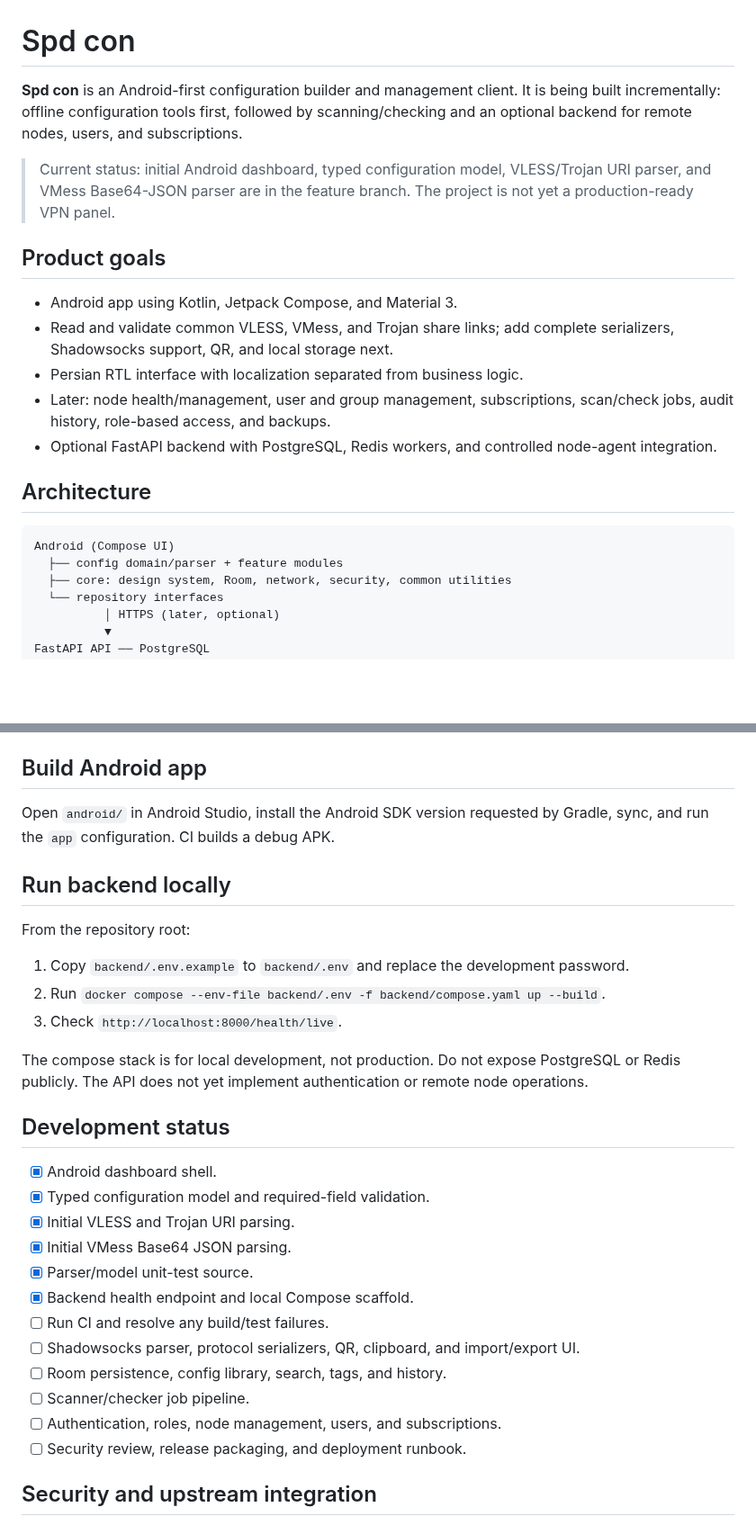
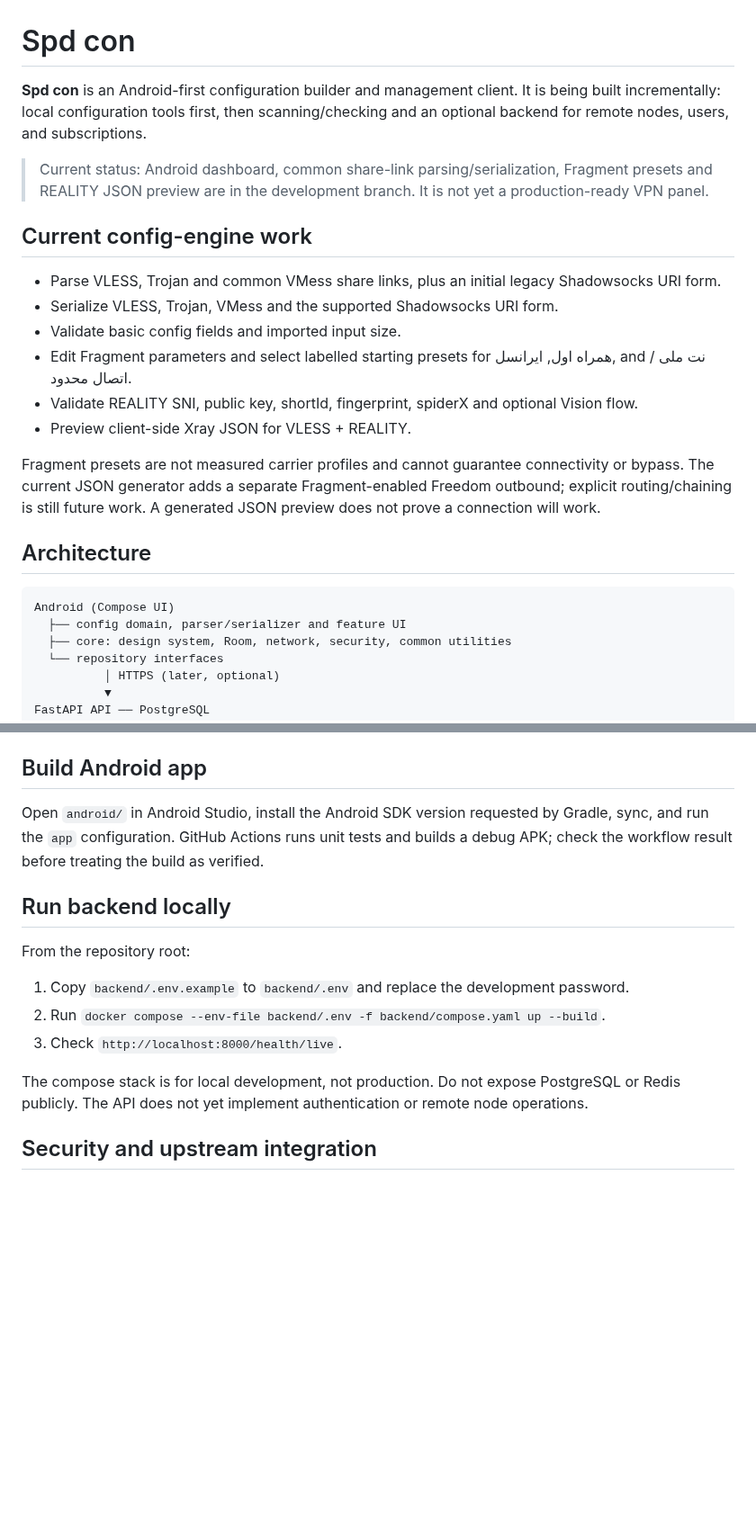
Before and after one commit to AMINOPY/SPD-C, a Markdown page: README.md, 2 parts joined by grey strips. Shown at 90% size. GitHub-like rendering; blank space fills up the shorter version.

Commit message:
docs: describe config engine and advanced transport work

````diff
--- a/README.md
+++ b/README.md
@@ -1,22 +1,25 @@
 # Spd con
 
-**Spd con** is an Android-first configuration builder and management client. It is being built incrementally: offline configuration tools first, followed by scanning/checking and an optional backend for remote nodes, users, and subscriptions.
+**Spd con** is an Android-first configuration builder and management client. It is being built incrementally: local configuration tools first, then scanning/checking and an optional backend for remote nodes, users, and subscriptions.
 
-> Current status: initial Android dashboard, typed configuration model, VLESS/Trojan URI parser, and VMess Base64-JSON parser are in the feature branch. The project is not yet a production-ready VPN panel.
+> Current status: Android dashboard, common share-link parsing/serialization, Fragment presets and REALITY JSON preview are in the development branch. It is not yet a production-ready VPN panel.
 
-## Product goals
+## Current config-engine work
 
-- Android app using Kotlin, Jetpack Compose, and Material 3.
-- Read and validate common VLESS, VMess, and Trojan share links; add complete serializers, Shadowsocks support, QR, and local storage next.
-- Persian RTL interface with localization separated from business logic.
-- Later: node health/management, user and group management, subscriptions, scan/check jobs, audit history, role-based access, and backups.
-- Optional FastAPI backend with PostgreSQL, Redis workers, and controlled node-agent integration.
+- Parse VLESS, Trojan and common VMess share links, plus an initial legacy Shadowsocks URI form.
+- Serialize VLESS, Trojan, VMess and the supported Shadowsocks URI form.
+- Validate basic config fields and imported input size.
+- Edit Fragment parameters and select labelled starting presets for همراه اول, ایرانسل, and نت ملی / اتصال محدود.
+- Validate REALITY SNI, public key, shortId, fingerprint, spiderX and optional Vision flow.
+- Preview client-side Xray JSON for VLESS + REALITY.
+
+Fragment presets are not measured carrier profiles and cannot guarantee connectivity or bypass. The current JSON generator adds a separate Fragment-enabled Freedom outbound; explicit routing/chaining is still future work. A generated JSON preview does not prove a connection will work.
 
 ## Architecture
 
 ```text
 Android (Compose UI)
-  ├── config domain/parser + feature modules
+  ├── config domain, parser/serializer and feature UI
   ├── core: design system, Room, network, security, common utilities
   └── repository interfaces
           │ HTTPS (later, optional)
@@ -40,7 +43,7 @@ The Android client should work locally without a personal server. Remote multi-n
 
 ## Build Android app
 
-Open `android/` in Android Studio, install the Android SDK version requested by Gradle, sync, and run the `app` configuration. CI builds a debug APK.
+Open `android/` in Android Studio, install the Android SDK version requested by Gradle, sync, and run the `app` configuration. GitHub Actions runs unit tests and builds a debug APK; check the workflow result before treating the build as verified.
 
 ## Run backend locally
 
@@ -52,21 +55,6 @@ From the repository root:
 
 The compose stack is for local development, not production. Do not expose PostgreSQL or Redis publicly. The API does not yet implement authentication or remote node operations.
 
-## Development status
-
-- [x] Android dashboard shell.
-- [x] Typed configuration model and required-field validation.
-- [x] Initial VLESS and Trojan URI parsing.
-- [x] Initial VMess Base64 JSON parsing.
-- [x] Parser/model unit-test source.
-- [x] Backend health endpoint and local Compose scaffold.
-- [ ] Run CI and resolve any build/test failures.
-- [ ] Shadowsocks parser, protocol serializers, QR, clipboard, and import/export UI.
-- [ ] Room persistence, config library, search, tags, and history.
-- [ ] Scanner/checker job pipeline.
-- [ ] Authentication, roles, node management, users, and subscriptions.
-- [ ] Security review, release packaging, and deployment runbook.
-
 ## Security and upstream integration
 
 - Never commit API keys, node credentials, private keys, or production environment files.
````
